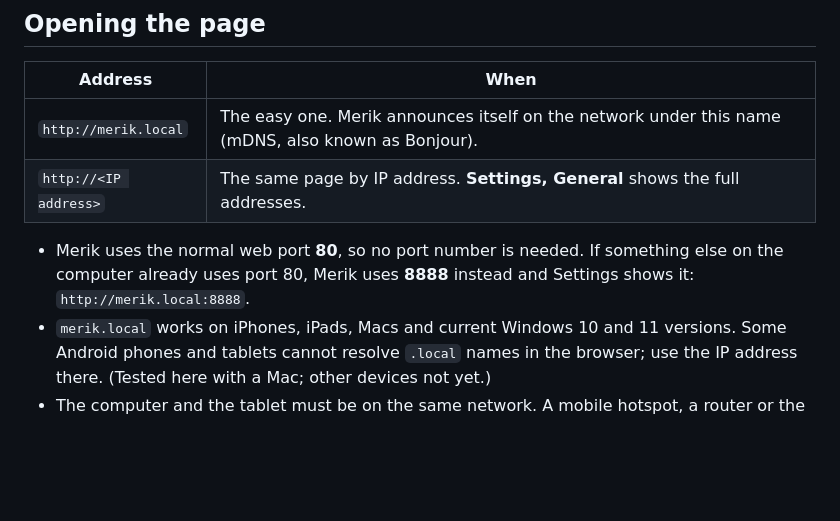
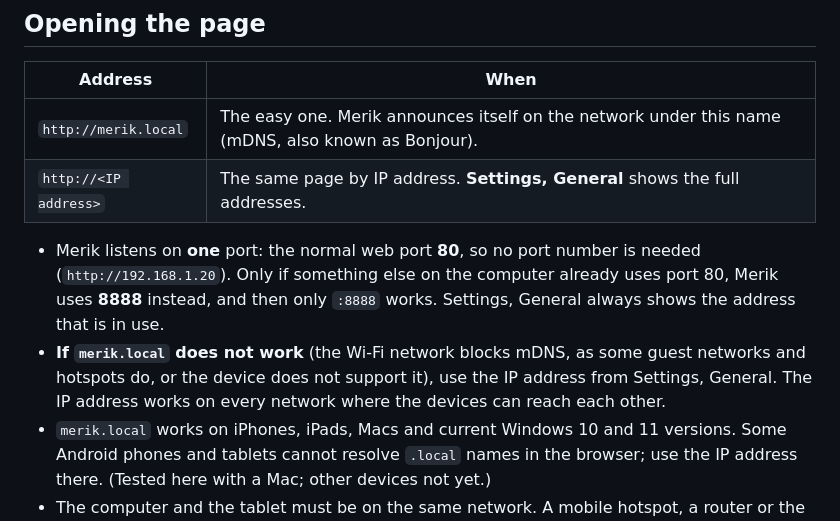
Before and after one commit to erik-nie/Merik2, a Markdown page: docs/web-page.md, the part around the change. Drawn GitHub-style; blank space fills up the shorter version.

```diff
--- a/docs/web-page.md
+++ b/docs/web-page.md
@@ -9,7 +9,8 @@ Merik has a small web server built in. Open it in any browser on the same networ
 | `http://merik.local` | The easy one. Merik announces itself on the network under this name (mDNS, also known as Bonjour). |
 | `http://<IP address>` | The same page by IP address. **Settings, General** shows the full addresses. |
 
-- Merik uses the normal web port **80**, so no port number is needed. If something else on the computer already uses port 80, Merik uses **8888** instead and Settings shows it: `http://merik.local:8888`.
+- Merik listens on **one** port: the normal web port **80**, so no port number is needed (`http://192.168.1.20`). Only if something else on the computer already uses port 80, Merik uses **8888** instead, and then only `:8888` works. Settings, General always shows the address that is in use.
+- **If `merik.local` does not work** (the Wi-Fi network blocks mDNS, as some guest networks and hotspots do, or the device does not support it), use the IP address from Settings, General. The IP address works on every network where the devices can reach each other.
 - `merik.local` works on iPhones, iPads, Macs and current Windows 10 and 11 versions. Some Android phones and tablets cannot resolve `.local` names in the browser; use the IP address there. (Tested here with a Mac; other devices not yet.)
 - The computer and the tablet must be on the same network. A mobile hotspot, a router or the Wi-Fi of the venue all work, as long as devices may talk to each other (some guest Wi-Fi networks block that).
 - On Windows, allow Merik on **private networks** when Windows asks.
```
Also changed, not shown: README.md (+1 -1 lines).
